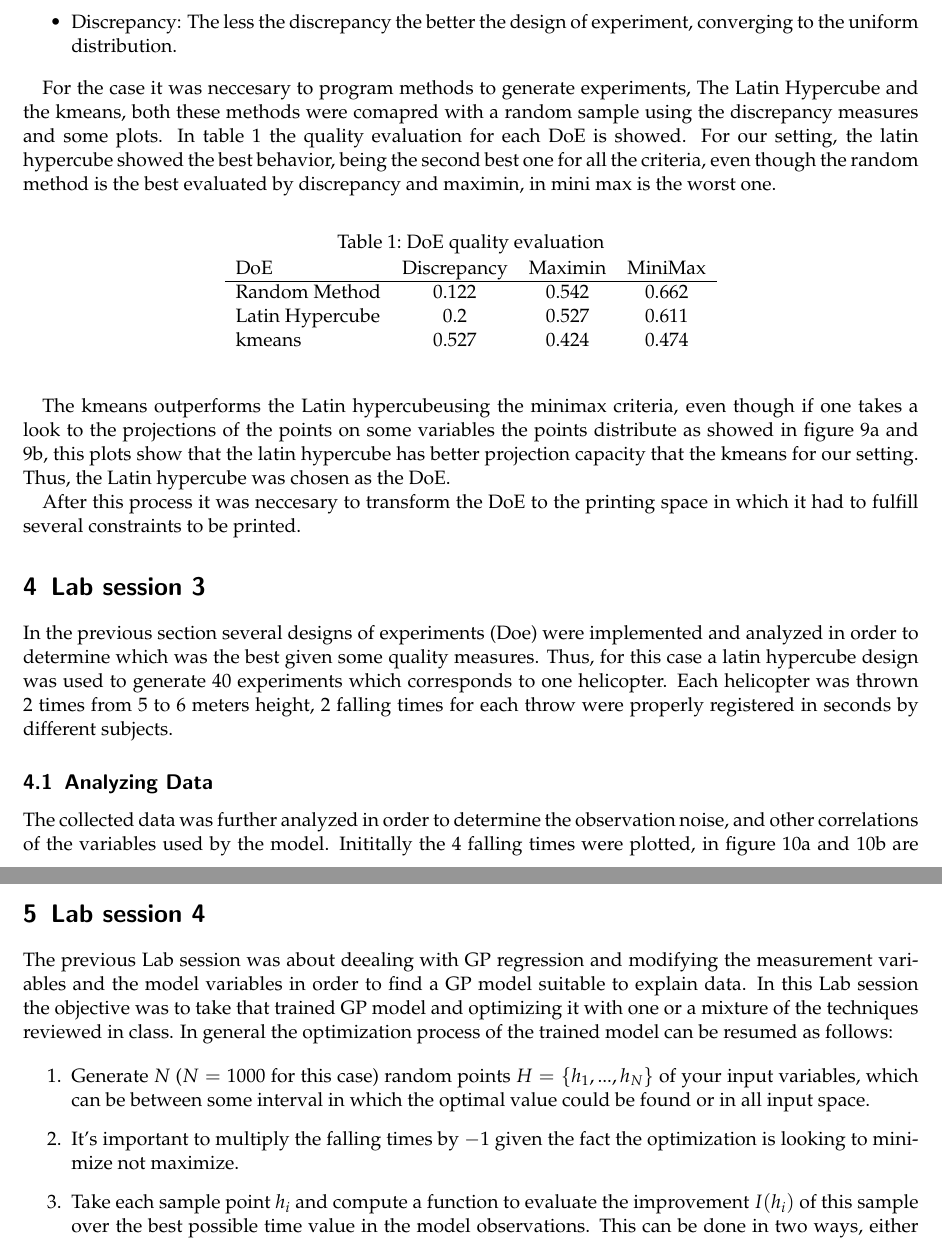
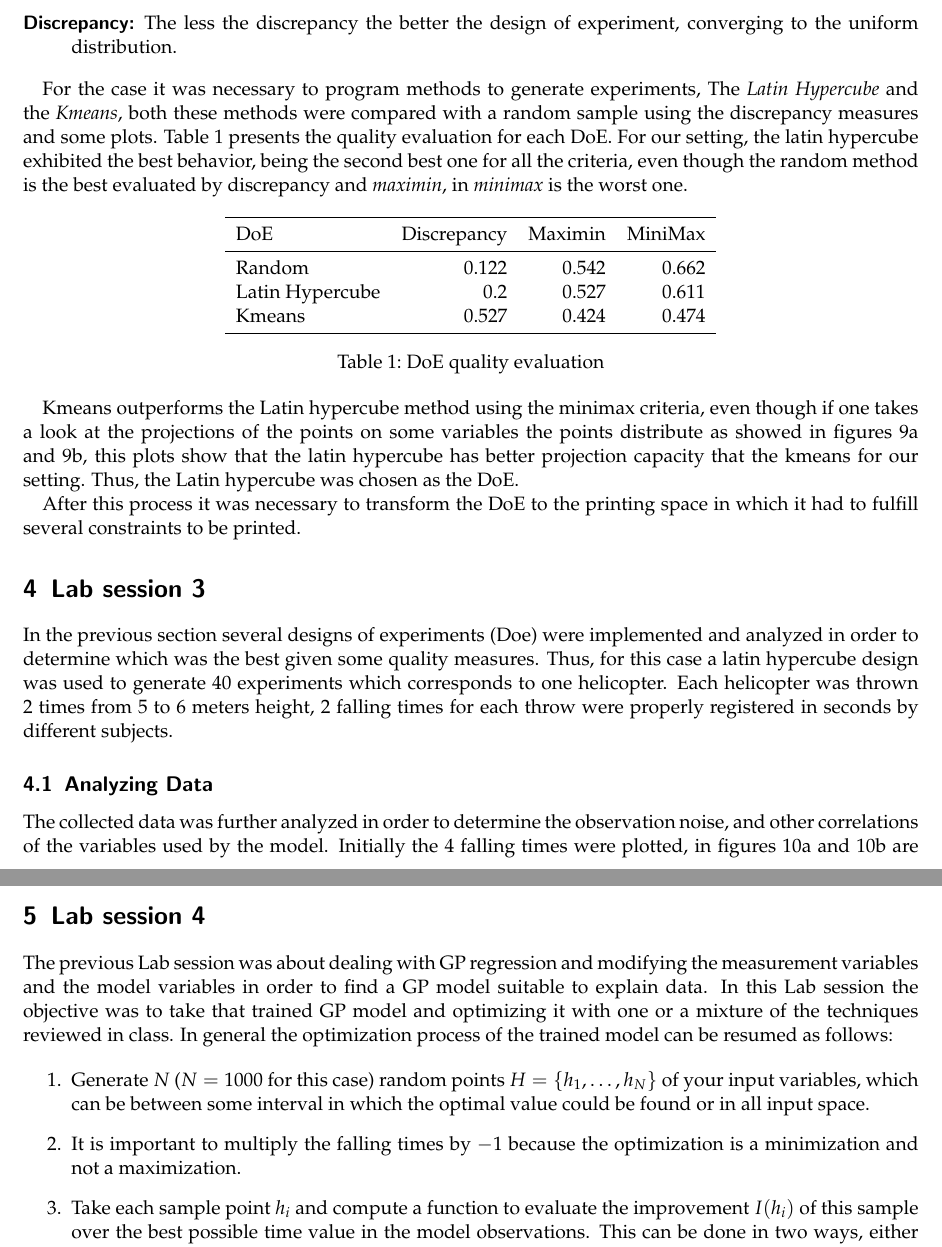
Before and after one commit to ggutierrez/SMFO, a LaTeX document (document/main.tex, which reads document/lab2.tex, document/lab3.tex, document/lab4.tex): two parts of pages 5 and 8 of 9 before the commit and two parts of pages 5 and 7 of 9 after it, joined at a grey line, cut so that both start at the same text. Compiled offline with pdfLaTeX.

Commit message:
Spellchecking and latex polishment

```diff
--- a/document/lab2.tex
+++ b/document/lab2.tex
@@ -13,21 +17,41 @@ Filling space properties for a DoE were measured using several measures that wer
-	\item Discrepancy: The less the discrepancy the better the design of experiment, converging to the uniform distribution.
-\end{itemize}
+	\item[Minmax:] The maximum distance between any point in the space and a point
+	in DoE should be small, then, the smaller the measure the better the DoE is.
 
-For the case it was neccesary to program methods to generate experiments, The Latin Hypercube and the kmeans, both these methods were comapred with a random sample using the discrepancy measures and some plots. In table \ref{tab:doe_eval} the quality evaluation for each DoE is showed. For our setting, the latin hypercube showed the best behavior, being the second best one for all the criteria, even though the random method is the best evaluated by discrepancy and maximin, in mini max is the worst one.
+	\item[Discrepancy:] The less the discrepancy the better the design of
+	experiment, converging to the uniform distribution.
+\end{description}
 
-\begin{center}
-	\captionof{table}{DoE quality evaluation} \label{tab:doe_eval}
-	\begin{tabular}{l*{6}{c}r}
-		DoE              & Discrepancy & Maximin & MiniMax \\
-		\hline
-		Random Method    & 0.122 & 0.542 & 0.662 \\
-		Latin Hypercube  & 0.2 & 0.527 & 0.611 \\
-		kmeans           & 0.527 & 0.424 & 0.474 \\
-		\label{tab_doe}
+For the case it was necessary to program methods to generate experiments, The
+\emph{Latin Hypercube} and the \emph{Kmeans}, both these methods were compared
+with a random sample using the discrepancy measures and some plots.
+\Cref{tab:doe_eval} presents the quality evaluation for each DoE. For our
+setting, the latin hypercube exhibited the best behavior, being the second best
+one for all the criteria, even though the random method is the best evaluated by
+discrepancy and \emph{maximin}, in \emph{minimax} is the worst one.
+
+%TODO: verb's tense in the paragraph above
+\begin{table}[h]
+	\centering
+	% \begin{tabular}{l*{6}{c}r}
+	\begin{tabular}{lrrr}
+		\toprule
+		DoE             & Discrepancy & Maximin & MiniMax \\
+		\midrule
+		Random          & 0.122       & 0.542   & 0.662 \\
+		Latin Hypercube & 0.2         & 0.527   & 0.611 \\
+		Kmeans          & 0.527       & 0.424   & 0.474 \\
+		\bottomrule
 	\end{tabular}
-\end{center}
+	\caption{DoE quality evaluation}
+	\label{tab:doe_eval}
+\end{table}
 
-The kmeans outperforms the Latin hypercubeusing the minimax criteria, even though if one takes a look to the projections of the points on some variables the points distribute as showed in figure \ref{fig_wl_vs_ww_lhd} and \ref{fig_wl_vs_ww_kmeans}, this plots show that the latin hypercube has better projection capacity that the kmeans for our setting. Thus, the Latin hypercube was chosen as the DoE.
+% TODO: punctuation
+Kmeans outperforms the Latin hypercube method using the minimax criteria, even
+though if one takes a look at the projections of the points on some variables
+the points distribute as showed in~\cref{fig_wl_vs_ww_lhd,fig_wl_vs_ww_kmeans},
+this plots show that the latin hypercube has better projection capacity that the
+kmeans for our setting. Thus, the Latin hypercube was chosen as the DoE.
 
 \begin{figure}
 	\begin{subfigure}[h]{.5\linewidth}
@@ -43,4 +67,4 @@ The kmeans outperforms the Latin hypercubeusing the minimax criteria, even thoug
 	\caption{Plots of DoE projected in a 2D space.}
 \end{figure}
 
-After this process it was neccesary to transform the DoE to the printing space in which it had to fulfill several constraints to be printed.
+After this process it was necessary to transform the DoE to the printing space in which it had to fulfill several constraints to be printed.
--- a/document/lab3.tex
+++ b/document/lab3.tex
@@ -1,8 +1,15 @@
 % -*- root: main.tex -*-
 \section{Lab session 3}
 
-In the previous section several designs of experiments (Doe) were implemented and analyzed in order to determine which was the best given some quality measures. Thus, for this case a latin hypercube design was used to generate 40 experiments which corresponds to one helicopter. Each helicopter was thrown 2 times from 5 to 6 meters height, 2 falling times for each throw were properly registered in seconds by different subjects.
+In the previous section several designs of experiments (Doe) were implemented
+and analyzed in order to determine which was the best given some quality
+measures. Thus, for this case a latin hypercube design was used to generate 40
+experiments which corresponds to one helicopter. Each helicopter was thrown 2
+times from 5 to 6 meters height, 2 falling times for each throw were properly
+registered in seconds by different subjects.
 
 \subsection{Analyzing Data}
 
-The collected data was further analyzed in order to determine the observation noise, and other correlations of the variables used by the model. Inititally the 4 falling times were plotted, in figure \ref{fig_EX1_EX1} and \ref{fig_EX1_EX2} are illustrated two scatter plots wich represents the measurements from two observers for the same throw and from the same observer for different throws. Between different observers there is not a lot of noise as in the measurement for different throws. despite of that fact, in a first setting a Gaussian Process model was fitted using only two falling times, the average time of the first throw and the average time of the second throw.
+The collected data was further analyzed in order to determine the observation
+noise, and other correlations of the variables used by the model. Initially the
+4 falling times were plotted, in~\cref{fig_EX1_EX1,fig_EX1_EX2} are illustrated
--- a/document/lab4.tex
+++ b/document/lab4.tex
@@ -1,10 +1,21 @@
 % -*- root: main.tex -*-
 \section{Lab session 4}
 
-The previous Lab session was about deealing with GP regression and modifying the measurement variables and the model variables in order to find a GP model suitable to explain data. In this Lab session the objective was to take that trained GP model and optimizing it with one or a mixture of the techniques reviewed in class. In general the optimization process of the trained model can be resumed as follows:
+The previous Lab session was about dealing with GP regression and modifying the
+measurement variables and the model variables in order to find a GP model
+suitable to explain data. In this Lab session the objective was to take that
+trained GP model and optimizing it with one or a mixture of the techniques
+reviewed in class. In general the optimization process of the trained model can
+be resumed as follows:
 
 \begin{enumerate}
-	\item Generate $N$ ($N = 1000$ for this case) random points $H = \{ h_1,...,h_N \}$ of your input variables, which can be between some interval in which the optimal value could be found or in all input space.
-	\item It's important to multiply the falling times by $-1$ given the fact the optimization is looking to minimize not maximize.
-	\item Take each sample point $h_i$ and compute a function to evaluate the improvement $I(h_i)$ of this sample over the best possible time value in the model observations. This can be done in two ways, either using an optimization process to find the value that maximizes the improvement function $I$ from $h_i$ or just evaluating $I(h_i)$.
-	\item from all the $N$ points choose the point $h_i$ with the best value for $I$.
+	\item Generate $N$ ($N = 1000$ for this case) random points $H = \{
+	h_1,\ldots,h_N \}$ of your input variables, which can be between some interval
+	in which the optimal value could be found or in all input space.
+
+	\item It is important to multiply the falling times by $-1$ because the
+	optimization is a minimization and not a maximization.
+
+	\item Take each sample point $h_i$ and compute a function to evaluate the
+	improvement $I(h_i)$ of this sample over the best possible time value in the
+	model observations. This can be done in two ways, either using an optimization
--- a/document/main.tex
+++ b/document/main.tex
@@ -7,11 +7,13 @@
 \usepackage{siunitx}
 \usepackage{amsmath}
 \usepackage{xspace}
+\usepackage{booktabs}
 \usepackage{comment}
 \usepackage[noabbrev]{cleveref}
 
 \newcommand{\bhat}{\ensuremath{\hat{\beta}}\xspace}
 \DeclareUnicodeCharacter{2212}{$-$}
+\newcommand{\mt}[1]{\ensuremath{\mathit{#1}}\xspace}
 
 \title{Short Course on Statistical Modelling for Optimization, lab sessions
 report}
```
Also changed, not shown: document/lab2.tex (14 more changed lines), document/lab3.tex (54 more changed lines), document/lab4.tex (55 more changed lines).
